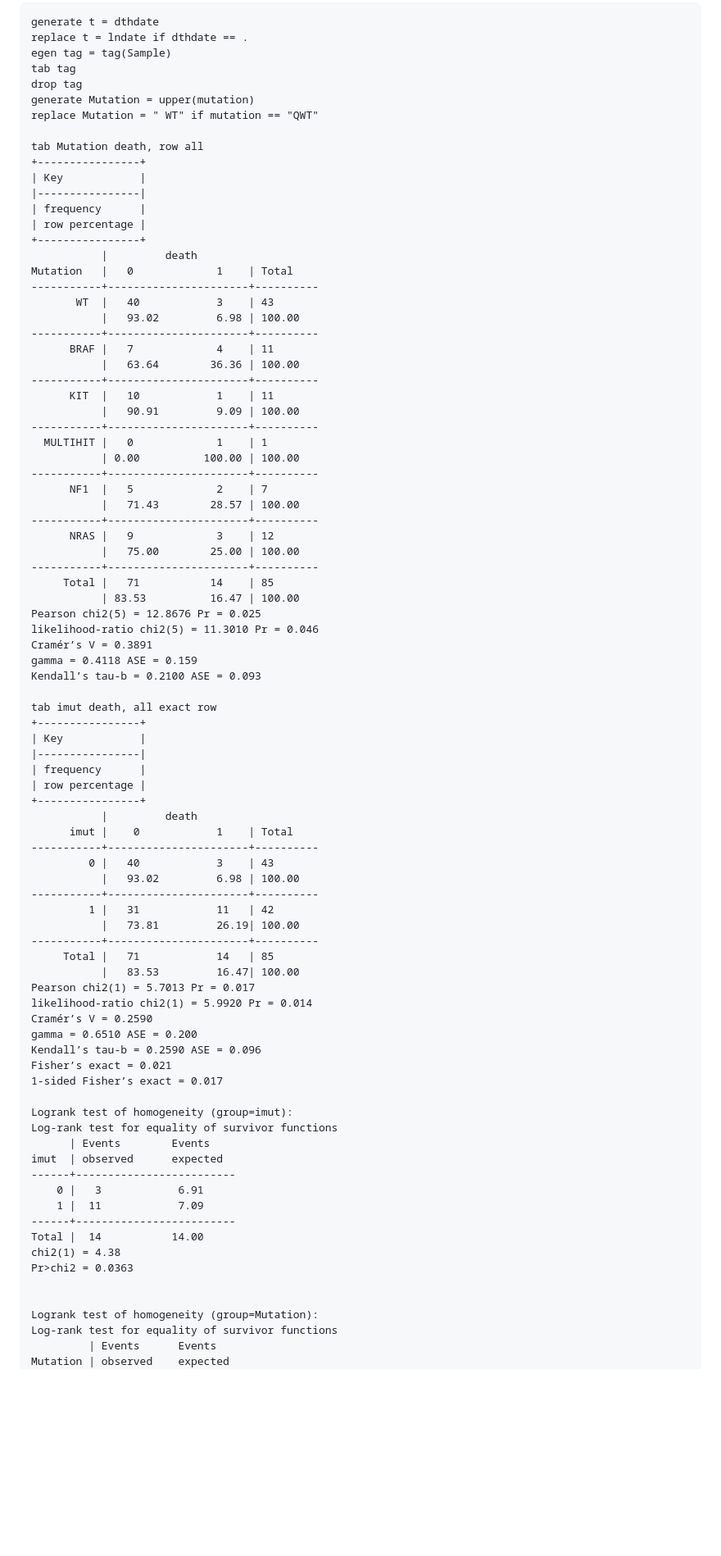
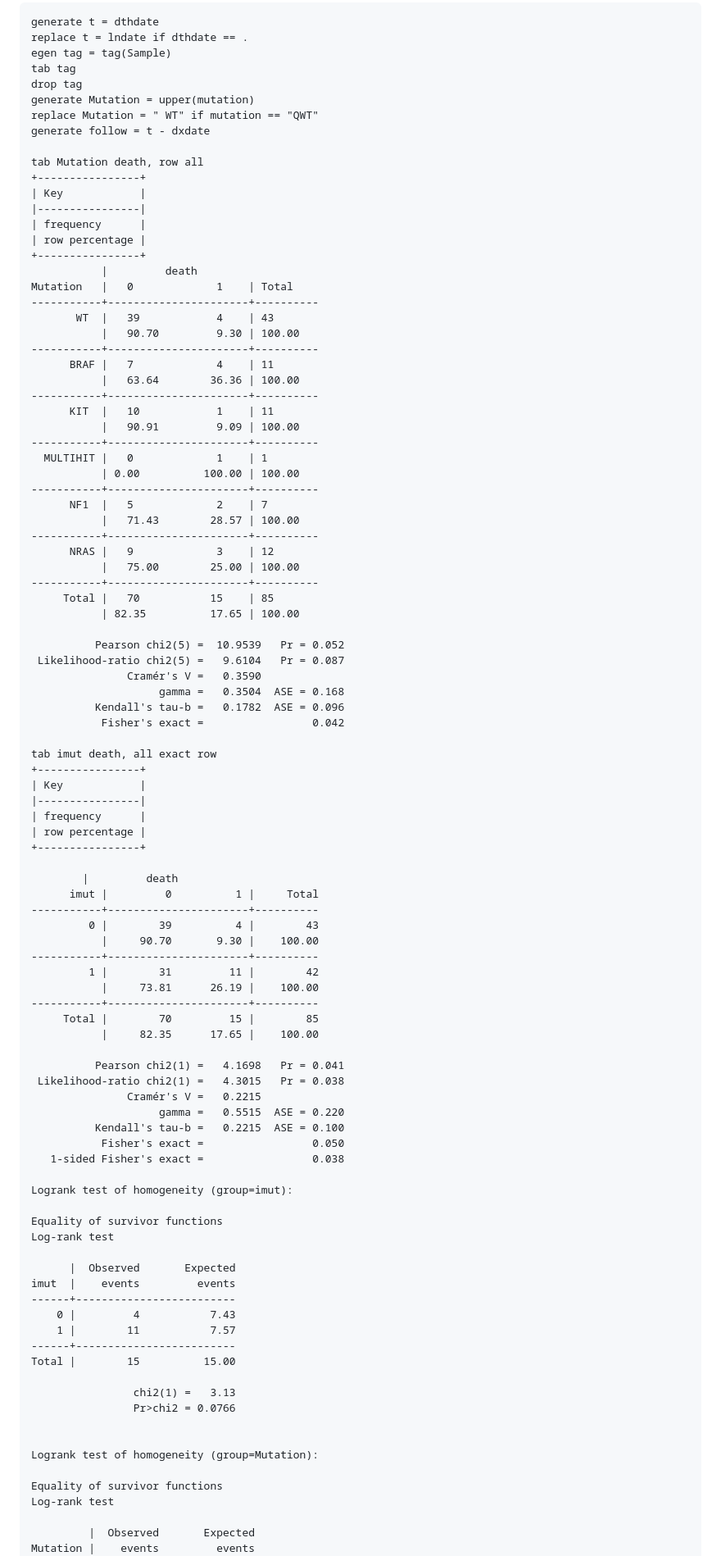
Before and after one commit to CGBio-Lab/Mex-acral-exomes-transcriptomes, a Markdown page: Survival_analysis.md, the part around the change printed below. Shown: that part at 82% size. Rendered like a GitHub page; blank space fills up the shorter version.

```diff
--- a/Survival_analysis.md
+++ b/Survival_analysis.md
@@ -156,6 +192,7 @@ tab tag
 drop tag
 generate Mutation = upper(mutation)
 replace Mutation = " WT" if mutation == "QWT"
+generate follow = t - dxdate
 
 tab Mutation death, row all
 +----------------+
@@ -167,8 +204,8 @@ tab Mutation death, row all
            |         death
 Mutation   |   0             1    | Total
 -----------+----------------------+----------
-       WT  |   40            3    | 43
-           |   93.02         6.98 | 100.00
+       WT  |   39            4    | 43
+           |   90.70         9.30 | 100.00
 -----------+----------------------+----------
       BRAF |   7             4    | 11
            |   63.64        36.36 | 100.00
@@ -185,13 +222,15 @@ Mutation   |   0             1    | Total
       NRAS |   9             3    | 12
            |   75.00        25.00 | 100.00
 -----------+----------------------+----------
-     Total |   71           14    | 85
-           | 83.53          16.47 | 100.00
-Pearson chi2(5) = 12.8676 Pr = 0.025
-likelihood-ratio chi2(5) = 11.3010 Pr = 0.046
-Cramér’s V = 0.3891
-gamma = 0.4118 ASE = 0.159
-Kendall’s tau-b = 0.2100 ASE = 0.093
+     Total |   70           15    | 85
+           | 82.35          17.65 | 100.00
+
+          Pearson chi2(5) =  10.9539   Pr = 0.052
+ Likelihood-ratio chi2(5) =   9.6104   Pr = 0.087
+               Cramér's V =   0.3590
+                    gamma =   0.3504  ASE = 0.168
+          Kendall's tau-b =   0.1782  ASE = 0.096
+           Fisher's exact =                 0.042
 
 tab imut death, all exact row
 +----------------+
@@ -200,40 +239,49 @@ tab imut death, all exact row
 | frequency      |
 | row percentage |
 +----------------+
-           |         death
-      imut |    0            1    | Total
+
+        |         death
+      imut |         0          1 |     Total
 -----------+----------------------+----------
-         0 |   40            3    | 43
-           |   93.02         6.98 | 100.00
+         0 |        39          4 |        43
+           |     90.70       9.30 |    100.00
 -----------+----------------------+----------
-         1 |   31            11   | 42
-           |   73.81         26.19| 100.00
+         1 |        31         11 |        42
+           |     73.81      26.19 |    100.00
 -----------+----------------------+----------
-     Total |   71            14   | 85
-           |   83.53         16.47| 100.00
-Pearson chi2(1) = 5.7013 Pr = 0.017
-likelihood-ratio chi2(1) = 5.9920 Pr = 0.014
-Cramér’s V = 0.2590
-gamma = 0.6510 ASE = 0.200
-Kendall’s tau-b = 0.2590 ASE = 0.096
-Fisher’s exact = 0.021
-1-sided Fisher’s exact = 0.017
+     Total |        70         15 |        85
+           |     82.35      17.65 |    100.00
+
+          Pearson chi2(1) =   4.1698   Pr = 0.041
+ Likelihood-ratio chi2(1) =   4.3015   Pr = 0.038
+               Cramér's V =   0.2215
+                    gamma =   0.5515  ASE = 0.220
+          Kendall's tau-b =   0.2215  ASE = 0.100
+           Fisher's exact =                 0.050
+   1-sided Fisher's exact =                 0.038
 
 Logrank test of homogeneity (group=imut):
-Log-rank test for equality of survivor functions
-      | Events        Events
-imut  | observed      expected
+
+Equality of survivor functions
+Log-rank test
+
+      |  Observed       Expected
+imut  |    events         events
 ------+-------------------------
-    0 |   3            6.91
-    1 |  11            7.09
+    0 |         4           7.43
+    1 |        11           7.57
 ------+-------------------------
-Total |  14           14.00
-chi2(1) = 4.38
-Pr>chi2 = 0.0363
+Total |        15          15.00
+
+                chi2(1) =   3.13
+                Pr>chi2 = 0.0766
 
 
 Logrank test of homogeneity (group=Mutation):
-Log-rank test for equality of survivor functions
-         | Events      Events
-Mutation | observed    expected
+
+Equality of survivor functions
+Log-rank test
+
+         |  Observed       Expected
+Mutation |    events         events
 ---------+-------------------------
```
Also changed, not shown: other parts of Survival_analysis.md (+115 -51 lines).
